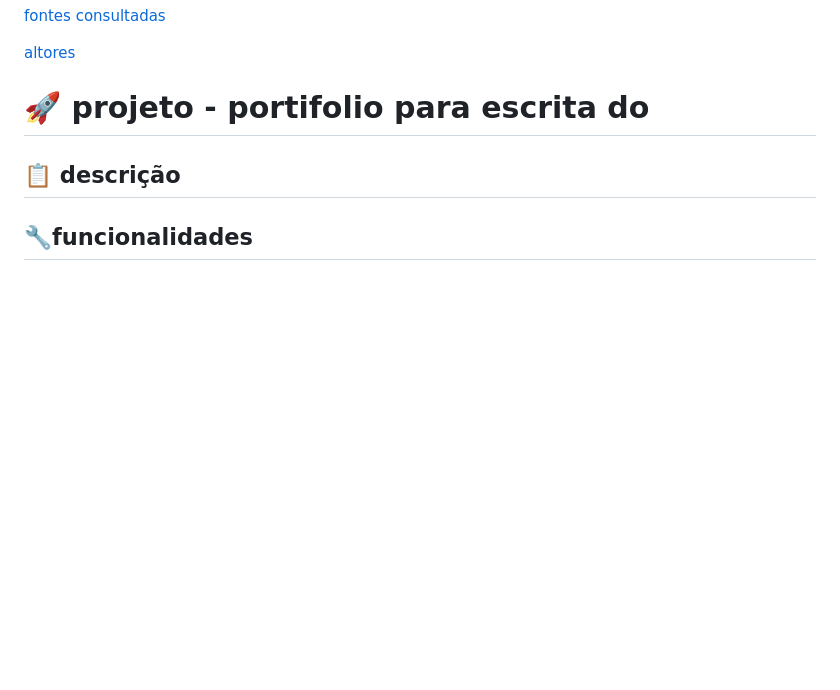
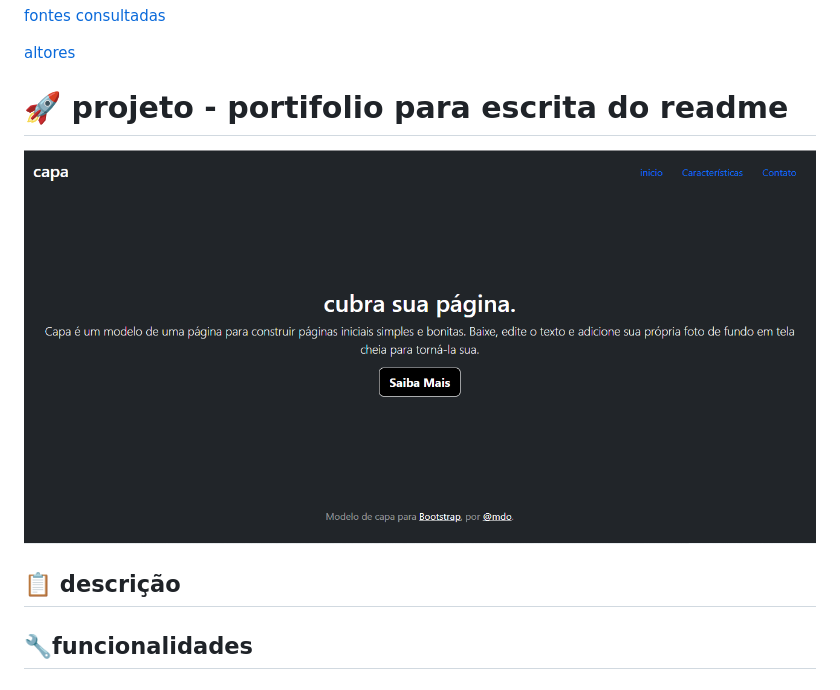
Before and after one commit to nyhay/portfolio-pessoal, a Markdown page: README.md, the part around the change. Drawn GitHub-style; pictures changed too: img/capa.png (added); blank space fills up the shorter version.

Commit message:
adição de imagen ao readme

```diff
--- a/README.md
+++ b/README.md
@@ -11,7 +11,8 @@
 
 [altores](#altores)
 
-# 🚀 projeto - portifolio para escrita do
+# 🚀 projeto - portifolio para escrita do readme
+![image](img/capa.png)
 
 ## 📋  descrição
 
```
